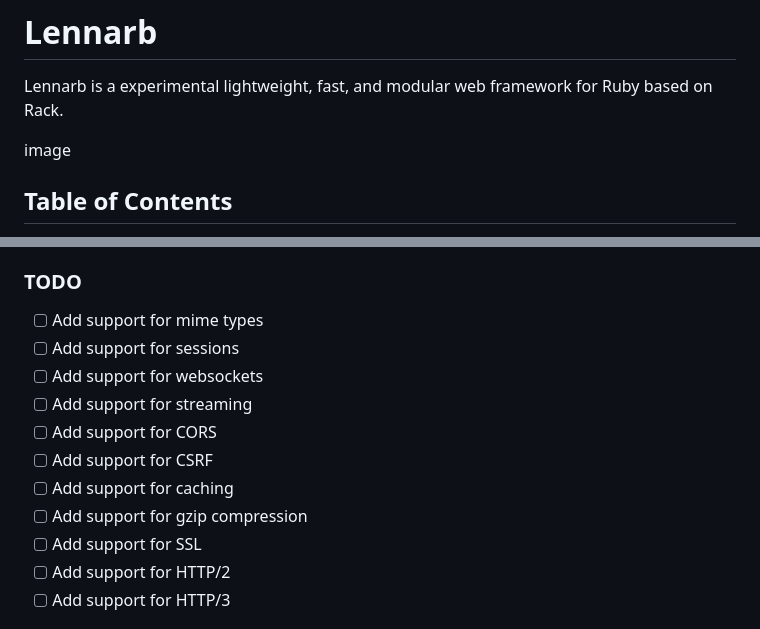
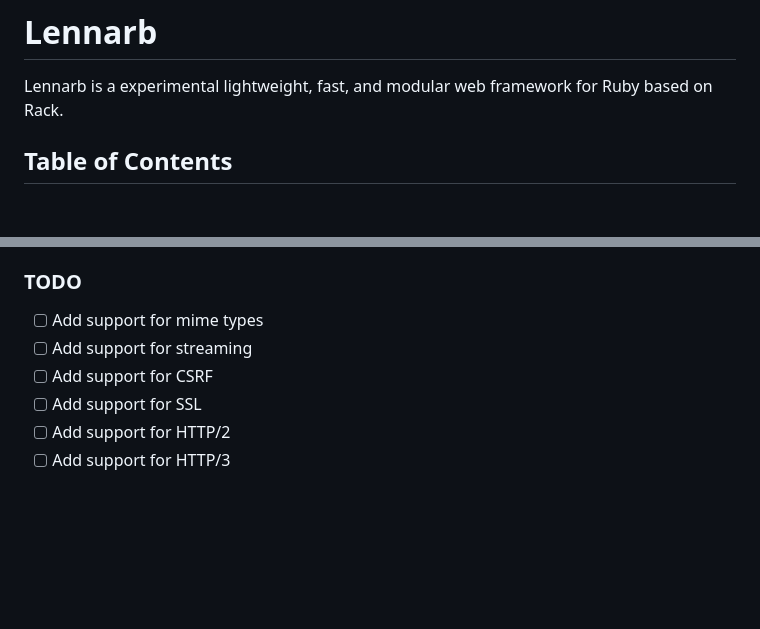
Before and after one commit to aristotelesbr/lennarb, a Markdown page: README.md, 2 parts joined by grey strips. Drawn GitHub-style; blank space fills up the shorter version.

Commit message:
doc: updte README.md

```diff
--- a/README.md
+++ b/README.md
@@ -1,8 +1,6 @@
 # Lennarb
 
 Lennarb is a experimental lightweight, fast, and modular web framework for Ruby based on Rack.
-
-image
 
 ## Table of Contents
 
@@ -224,13 +223,8 @@ The example above renders the `{ message: 'Hello World!' }` object as JSON.
 ### TODO
 
 - [ ] Add support for mime types
-- [ ] Add support for sessions
-- [ ] Add support for websockets
 - [ ] Add support for streaming
-- [ ] Add support for CORS
 - [ ] Add support for CSRF
-- [ ] Add support for caching
-- [ ] Add support for gzip compression
 - [ ] Add support for SSL
 - [ ] Add support for HTTP/2
 - [ ] Add support for HTTP/3
```
Also changed, not shown: other parts of README.md (+1 -0 lines).
